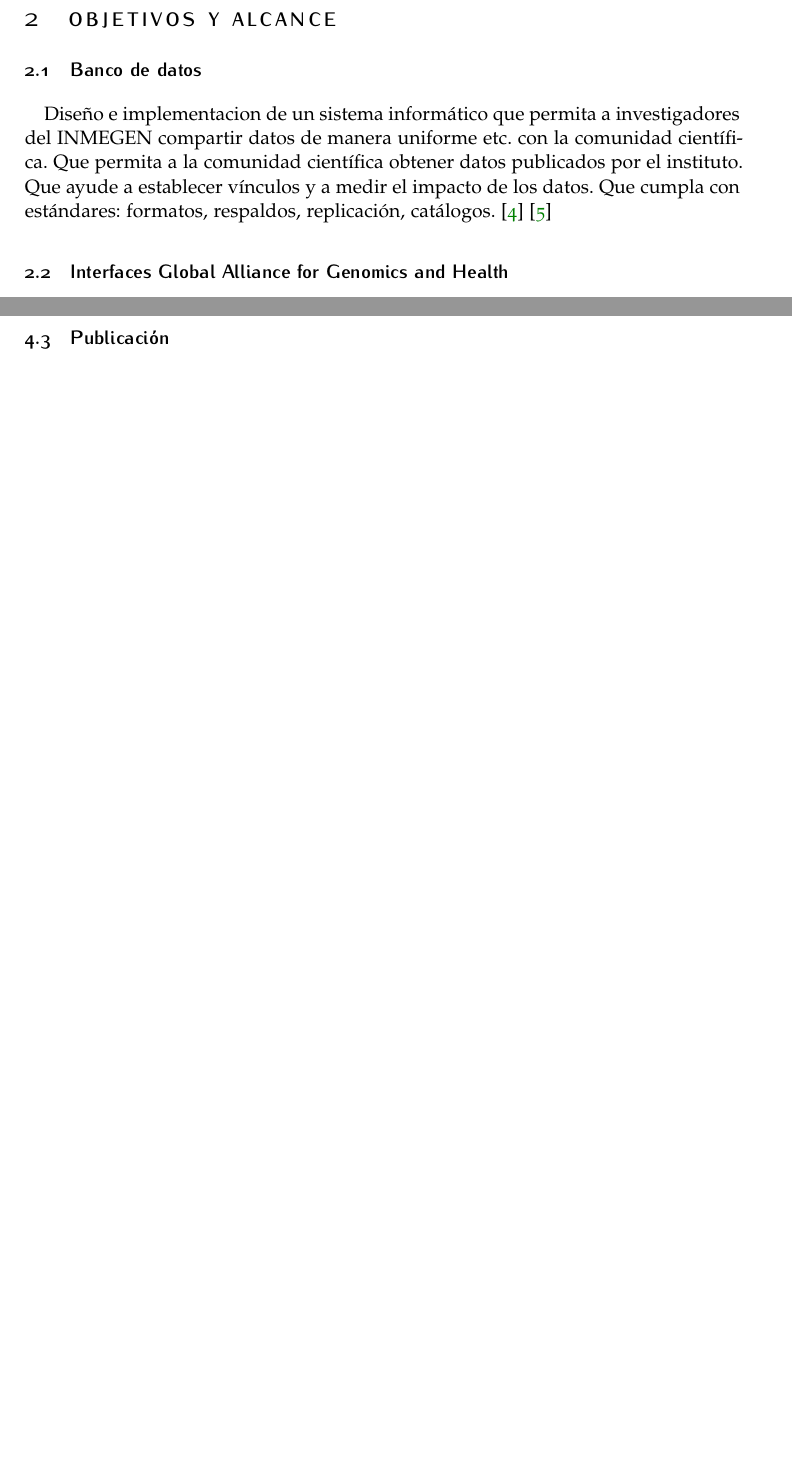
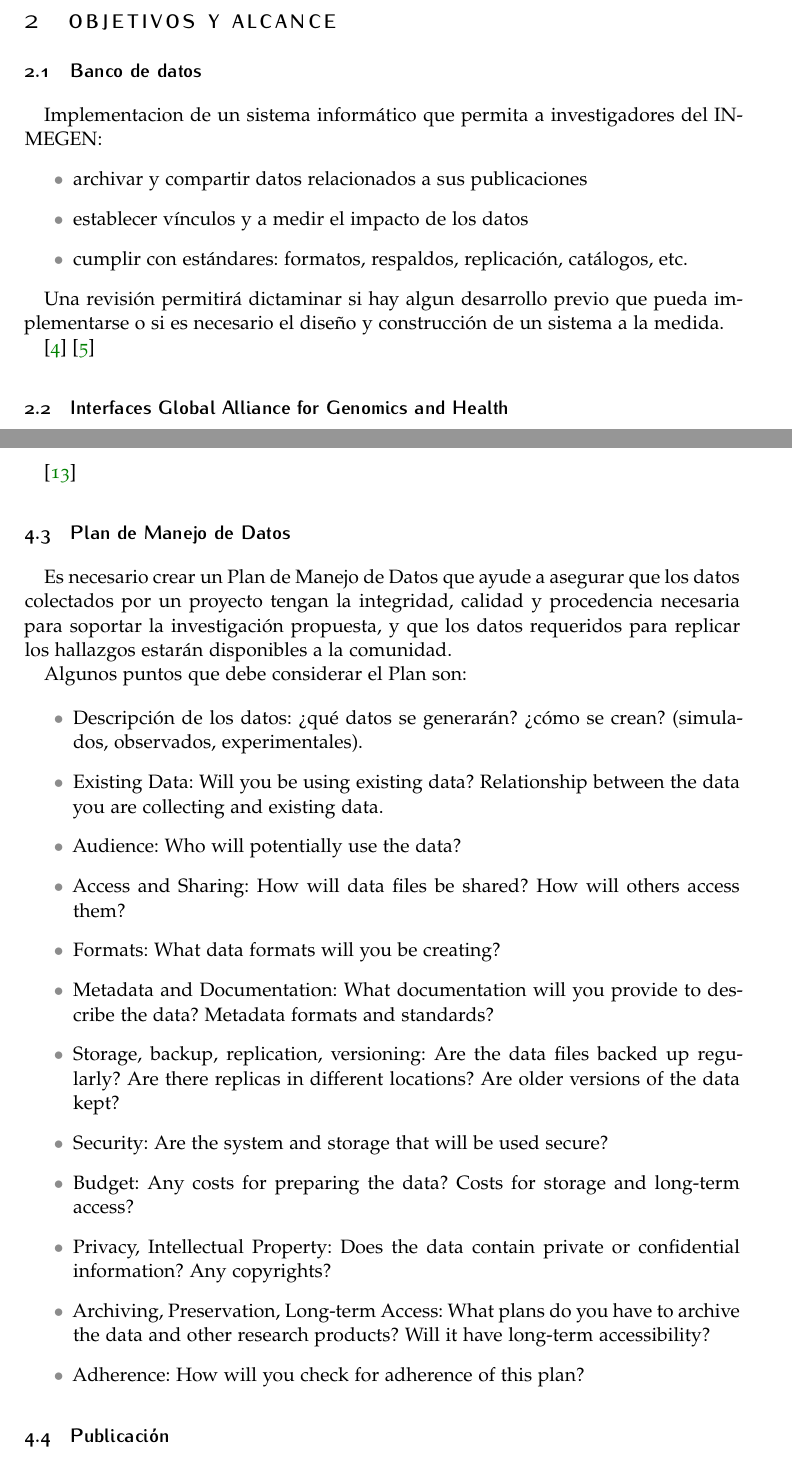
Before and after one commit to DDT-INMEGEN/opendata, a LaTeX document (bank/article_4.tex): two parts of pages 2 and 5 of 5 before the commit and two parts of pages 2 and 5 of 6 after it, joined at a grey line, cut so that both start at the same text, the shorter picture padded with empty space. Compiled offline with pdfLaTeX.

Commit message:
plan de dataverse

```diff
--- a/bank/article_4.tex
+++ b/bank/article_4.tex
@@ -100,16 +100,20 @@ archivado de los datos que acompañan a las publicaciones del INMEGEN.
 
 \subsection{Banco de datos}
 
-Diseño e implementacion de un sistema informático que permita a
-investigadores del INMEGEN compartir datos de manera uniforme etc. con
-la comunidad científica. Que permita a la comunidad científica obtener
-datos publicados por el instituto. Que ayude a establecer vínculos y a
-medir el impacto de los datos. Que cumpla con estándares: formatos,
-respaldos, replicación, catálogos.
-\cite{_data_????}
-\cite{altman_proposed_2007}
+Implementacion de un sistema informático que permita a investigadores
+del INMEGEN:
+\begin{itemize}
+\item archivar y compartir datos relacionados a sus publicaciones
+\item establecer vínculos y a medir el impacto de los datos
+\item cumplir con estándares: formatos, respaldos, replicación,
+  catálogos, etc.
+\end{itemize}
 
+Una revisión permitirá dictaminar si hay algun desarrollo previo que
+pueda implementarse o si es necesario el diseño y construcción de un
+sistema a la medida.
 
+\cite{_data_????} \cite{altman_proposed_2007}
 
 \subsection{Interfaces Global Alliance for Genomics and Health}
 
@@ -271,6 +274,33 @@ mendelian).
 
 \subsection{Inventario Institucional}
 \cite{_nih_????}
+
+\subsection{Plan de Manejo de Datos}
+
+Es necesario crear un Plan de Manejo de Datos que ayude a asegurar que
+los datos colectados por un proyecto tengan la integridad, calidad y
+procedencia necesaria para soportar la investigación propuesta, y que
+los datos requeridos para replicar los hallazgos estarán disponibles a
+la comunidad.
+
+Algunos puntos que debe considerar el Plan son:
+
+\begin{itemize}
+\item
+  Descripción de los datos: ¿qué datos se generarán? ¿cómo se crean?
+  (simulados, observados, experimentales).
+\item    Existing Data: Will you be using existing data? Relationship between the data you are collecting and existing data.
+\item    Audience: Who will potentially use the data?
+\item    Access and Sharing: How will data ﬁles be shared? How will others access them?
+\item    Formats: What data formats will you be creating?
+\item    Metadata and Documentation: What documentation will you provide to describe the data? Metadata formats and standards?
+\item    Storage, backup, replication, versioning: Are the data ﬁles backed up regularly? Are there replicas in different locations? Are older versions of the data kept?
+\item    Security: Are the system and storage that will be used secure?
+\item    Budget: Any costs for preparing the data? Costs for storage and long-term access?
+\item    Privacy, Intellectual Property: Does the data contain private or conﬁdential information? Any copyrights?
+\item    Archiving, Preservation, Long-term Access: What plans do you have to archive the data and other research products? Will it have long-term accessibility?
+\item    Adherence: How will you check for adherence of this plan?
+\end{itemize}
 
 \subsection{Publicación}
 Repositorios externos.
```
Also changed, not shown: bank/article_4.tex (9 more changed lines).
